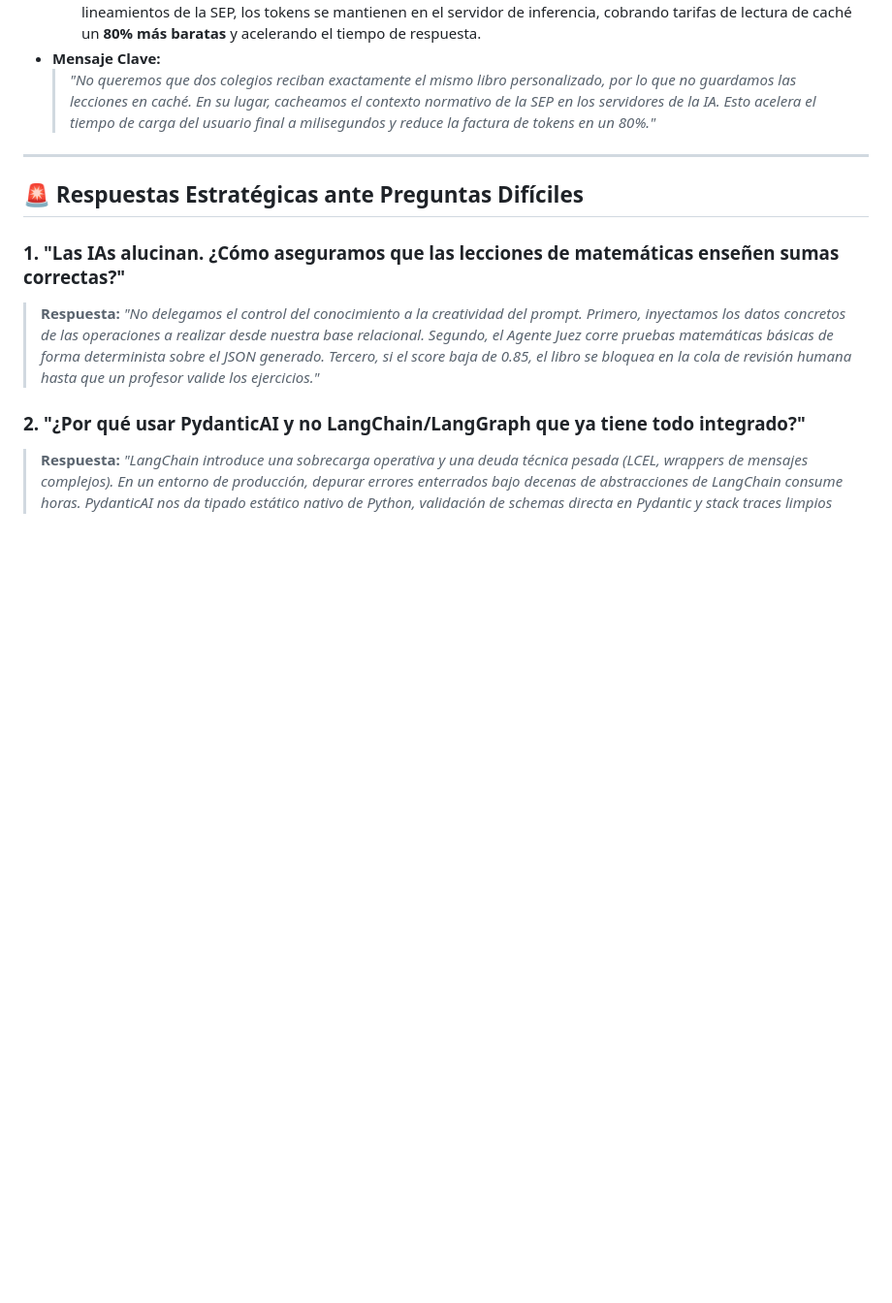
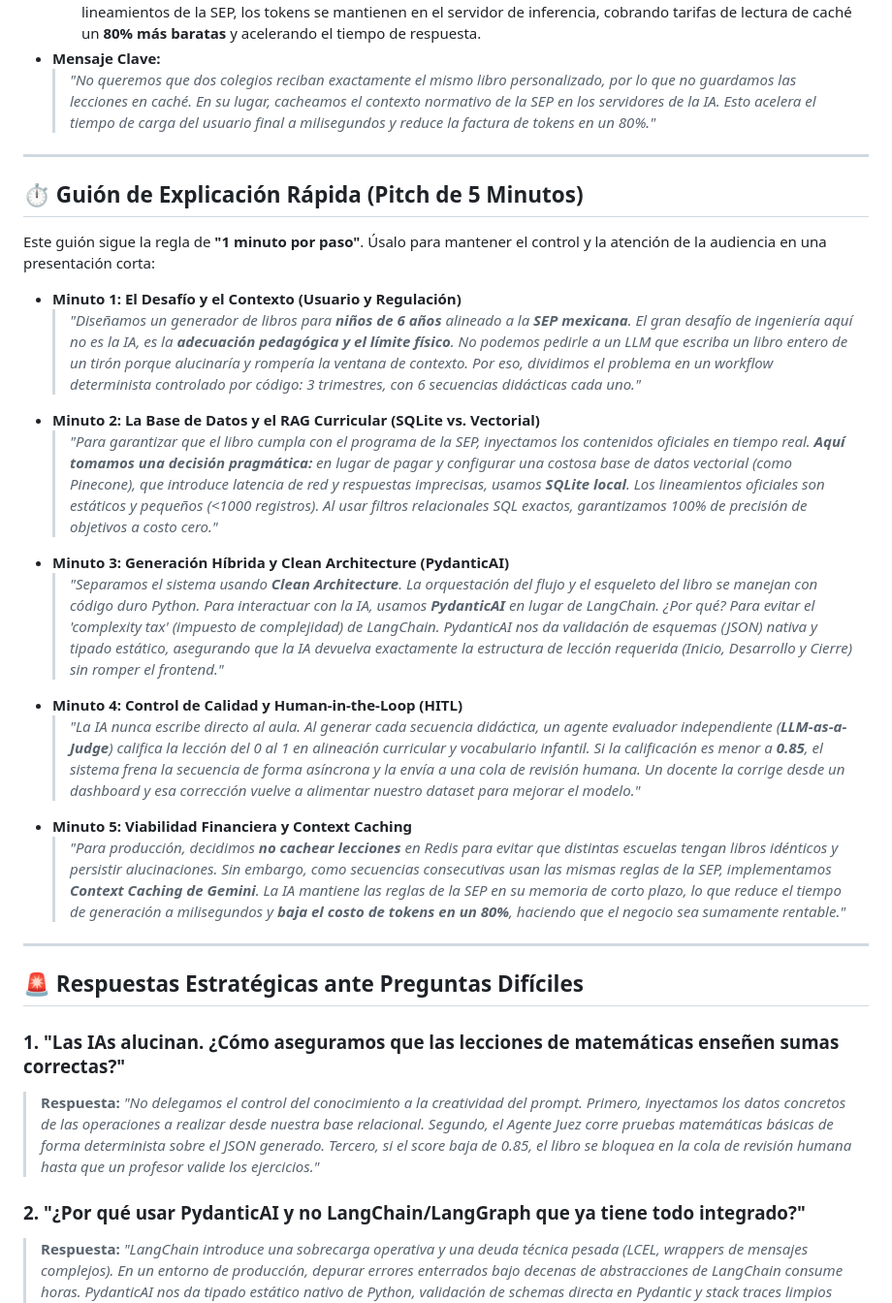
Before and after one commit to MatiasNAmendola/ai-engineering-lab, a Markdown page: wiki/12_playbook_presentacion_stakeholders.md, the part around the change. Shown at 97% size. Drawn GitHub-style; blank space fills up the shorter version.

Commit message:
docs(textbook): explicitly add 5-minute explanation script to playbook

```diff
--- a/wiki/12_playbook_presentacion_stakeholders.md
+++ b/wiki/12_playbook_presentacion_stakeholders.md
@@ -99,6 +99,23 @@ El modelo de negocio y el control de costos operativos de tokens de IA.
 
 ---
 
+## ⏱️ Guión de Explicación Rápida (Pitch de 5 Minutos)
+
+Este guión sigue la regla de **"1 minuto por paso"**. Úsalo para mantener el control y la atención de la audiencia en una presentación corta:
+
+*   **Minuto 1: El Desafío y el Contexto (Usuario y Regulación)**
+    > *"Diseñamos un generador de libros para **niños de 6 años** alineado a la **SEP mexicana**. El gran desafío de ingeniería aquí no es la IA, es la **adecuación pedagógica y el límite físico**. No podemos pedirle a un LLM que escriba un libro entero de un tirón porque alucinaría y rompería la ventana de contexto. Por eso, dividimos el problema en un workflow determinista controlado por código: 3 trimestres, con 6 secuencias didácticas cada uno."*
+*   **Minuto 2: La Base de Datos y el RAG Curricular (SQLite vs. Vectorial)**
+    > *"Para garantizar que el libro cumpla con el programa de la SEP, inyectamos los contenidos oficiales en tiempo real. **Aquí tomamos una decisión pragmática:** en lugar de pagar y configurar una costosa base de datos vectorial (como Pinecone), que introduce latencia de red y respuestas imprecisas, usamos **SQLite local**. Los lineamientos oficiales son estáticos y pequeños (<1000 registros). Al usar filtros relacionales SQL exactos, garantizamos 100% de precisión de objetivos a costo cero."*
+*   **Minuto 3: Generación Híbrida y Clean Architecture (PydanticAI)**
+    > *"Separamos el sistema usando **Clean Architecture**. La orquestación del flujo y el esqueleto del libro se manejan con código duro Python. Para interactuar con la IA, usamos **PydanticAI** en lugar de LangChain. ¿Por qué? Para evitar el 'complexity tax' (impuesto de complejidad) de LangChain. PydanticAI nos da validación de esquemas (JSON) nativa y tipado estático, asegurando que la IA devuelva exactamente la estructura de lección requerida (Inicio, Desarrollo y Cierre) sin romper el frontend."*
+*   **Minuto 4: Control de Calidad y Human-in-the-Loop (HITL)**
+    > *"La IA nunca escribe directo al aula. Al generar cada secuencia didáctica, un agente evaluador independiente (**LLM-as-a-Judge**) califica la lección del 0 al 1 en alineación curricular y vocabulario infantil. Si la calificación es menor a **0.85**, el sistema frena la secuencia de forma asíncrona y la envía a una cola de revisión humana. Un docente la corrige desde un dashboard y esa corrección vuelve a alimentar nuestro dataset para mejorar el modelo."*
+*   **Minuto 5: Viabilidad Financiera y Context Caching**
+    > *"Para producción, decidimos **no cachear lecciones** en Redis para evitar que distintas escuelas tengan libros idénticos y persistir alucinaciones. Sin embargo, como secuencias consecutivas usan las mismas reglas de la SEP, implementamos **Context Caching de Gemini**. La IA mantiene las reglas de la SEP en su memoria de corto plazo, lo que reduce el tiempo de generación a milisegundos y **baja el costo de tokens en un 80%**, haciendo que el negocio sea sumamente rentable."*
+
+---
+
 ## 🚨 Respuestas Estratégicas ante Preguntas Difíciles
 
 ### 1. "Las IAs alucinan. ¿Cómo aseguramos que las lecciones de matemáticas enseñen sumas correctas?"
```
